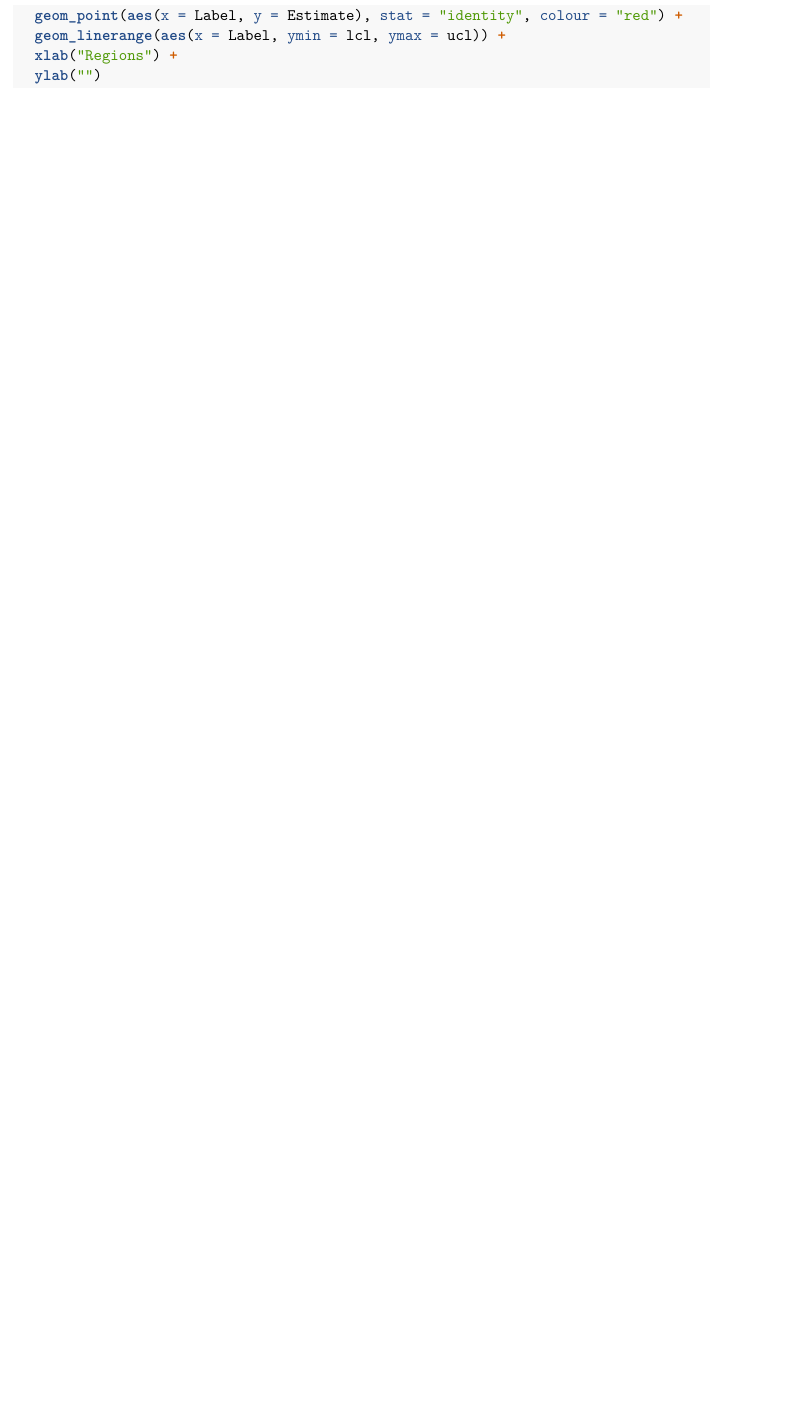
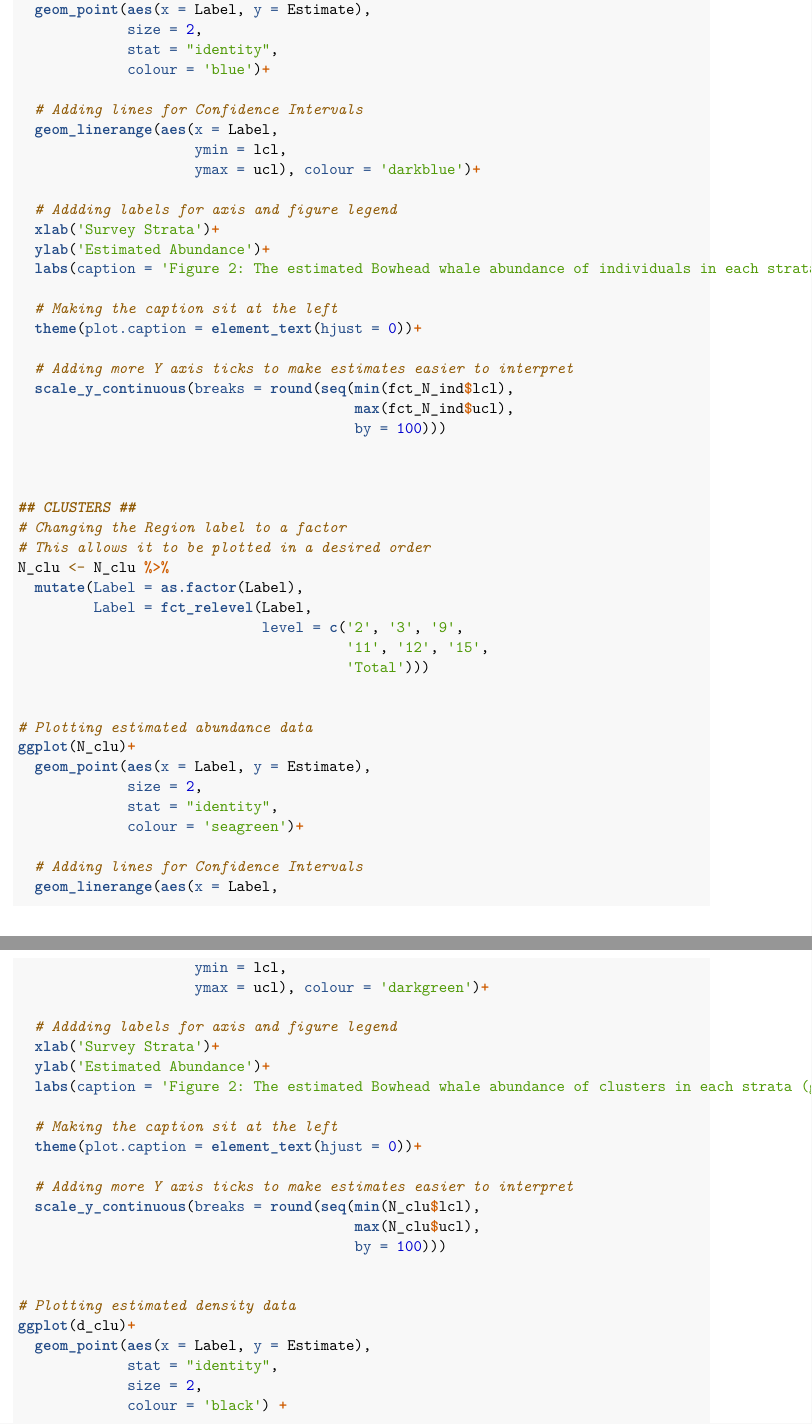
Before and after one commit to ekuginyte/Whale-Abundance, an R Markdown document (Whale Abundance.Rmd): part of page 10 of 10 before the commit and two parts of pages 10 and 11 of 11 after it, the two joined at a grey line, cut so that both start at the same text, the shorter picture padded with empty space. Rendered offline with R 4.5, knitr and Pandoc, then LaTeX, with nearby package versions; some code elsewhere in the file could not run offline.

Commit message:
Plots Complete
The plots are complete

```diff
--- a/Whale Abundance.Rmd
+++ b/Whale Abundance.Rmd
@@ -436,2 +442,24 @@
+  geom_point(aes(x = Label, y = Estimate),
+             size = 2,
+             stat = "identity",
+             colour = 'blue')+
+
+  # Adding lines for Confidence Intervals
+  geom_linerange(aes(x = Label,
+                     ymin = lcl,
+                     ymax = ucl), colour = 'darkblue')+
+
+  # Addding labels for axis and figure legend
+  xlab('Survey Strata')+
+  ylab('Estimated Abundance')+
+  labs(caption = 'Figure 2: The estimated Bowhead whale abundance of individuals in each strata (blue dot) and \n the confidence intervals (blue) lines)')+
+
+  # Making the caption sit at the left
+  theme(plot.caption = element_text(hjust = 0))+
+
+  # Adding more Y axis ticks to make estimates easier to interpret
+  scale_y_continuous(breaks = round(seq(min(fct_N_ind$lcl),
+                                        max(fct_N_ind$ucl),
+                                        by = 100)))
 
 
@@ -439,4 +466,44 @@
-  geom_point(aes(x = Label, y = Estimate), stat = "identity", colour = "red") +
-  geom_linerange(aes(x = Label, ymin = lcl, ymax = ucl)) +
-  xlab("Regions") +
-  ylab("")
+
+## CLUSTERS ##
+# Changing the Region label to a factor
+# This allows it to be plotted in a desired order
+N_clu <- N_clu %>%
+  mutate(Label = as.factor(Label),
+         Label = fct_relevel(Label,
+                             level = c('2', '3', '9',
+                                       '11', '12', '15',
+                                       'Total')))
+
+
+# Plotting estimated abundance data
+ggplot(N_clu)+
+  geom_point(aes(x = Label, y = Estimate),
+             size = 2,
+             stat = "identity",
+             colour = 'seagreen')+
+
+  # Adding lines for Confidence Intervals
+  geom_linerange(aes(x = Label,
+                     ymin = lcl,
+                     ymax = ucl), colour = 'darkgreen')+
+
+  # Addding labels for axis and figure legend
+  xlab('Survey Strata')+
+  ylab('Estimated Abundance')+
+  labs(caption = 'Figure 2: The estimated Bowhead whale abundance of clusters in each strata (green dot) and \n the confidence intervals (green lines)')+
+
+  # Making the caption sit at the left
+  theme(plot.caption = element_text(hjust = 0))+
+
+  # Adding more Y axis ticks to make estimates easier to interpret
+  scale_y_continuous(breaks = round(seq(min(N_clu$lcl),
+                                        max(N_clu$ucl),
+                                        by = 100)))
+
+
+# Plotting estimated density data
+ggplot(d_clu)+
+  geom_point(aes(x = Label, y = Estimate),
+             stat = "identity",
+             size = 2,
+             colour = 'black') +
```
Also changed, not shown: Whale Abundance.Rmd (31 more changed lines).
